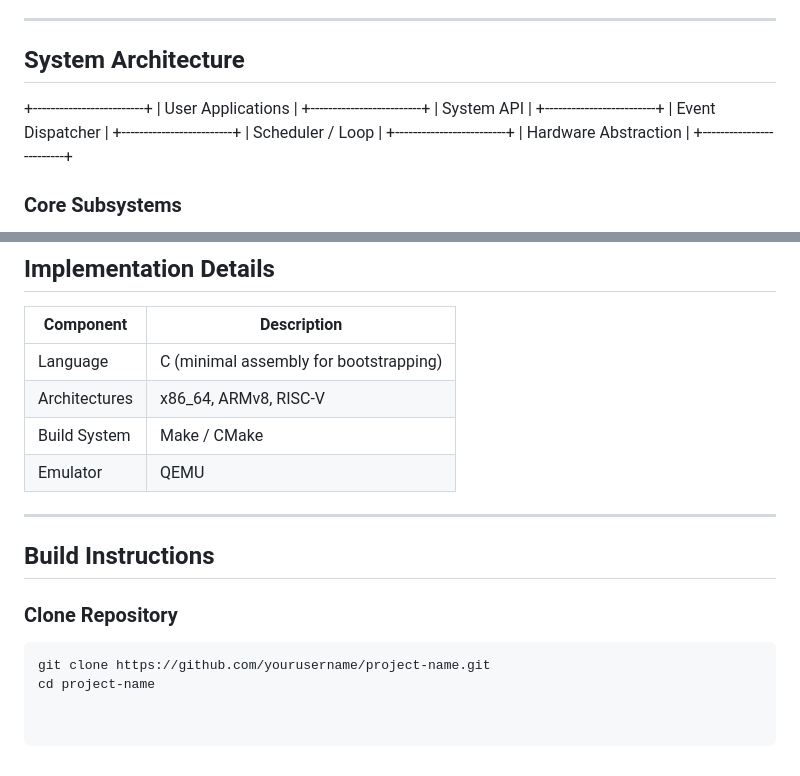
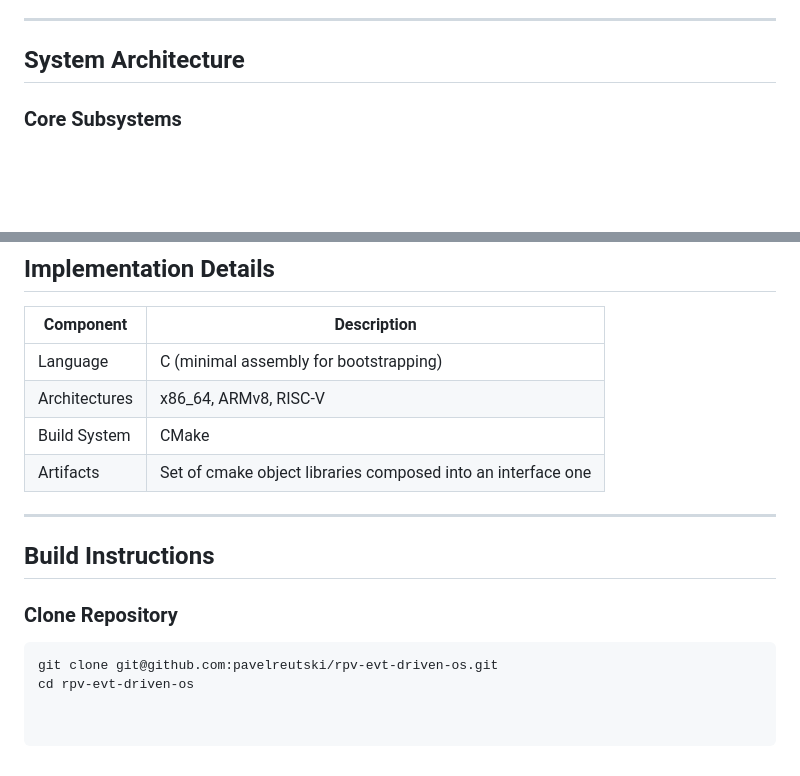
Before and after one commit to pavelreutski/rpv-evt-driven-os, a Markdown page: README.md, 2 parts joined by grey strips. GitHub-like rendering; blank space fills up the shorter version.

````diff
--- a/README.md
+++ b/README.md
@@ -89,19 +89,6 @@ This project explores whether an event-driven execution model can:
 
 ## System Architecture
 
-+-------------------------+
-| User Applications       |
-+-------------------------+
-| System API              |
-+-------------------------+
-| Event Dispatcher        |
-+-------------------------+
-| Scheduler / Loop        |
-+-------------------------+
-| Hardware Abstraction    |
-+-------------------------+
-
-
 ### Core Subsystems
 
 - Event Queue (bounded FIFO or lock-free)
@@ -140,8 +127,8 @@ The system may operate as:
 |-----------|------------|
 | Language  | C (minimal assembly for bootstrapping) |
 | Architectures | x86_64, ARMv8, RISC-V |
-| Build System | Make / CMake |
-| Emulator | QEMU |
+| Build System | CMake |
+| Artifacts | Set of cmake object libraries composed into an interface one  |
 
 ---
 
@@ -150,5 +137,5 @@ The system may operate as:
 ### Clone Repository
 
 ```bash
-git clone https://github.com/yourusername/project-name.git
-cd project-name
+git clone git@github.com:pavelreutski/rpv-evt-driven-os.git
+cd rpv-evt-driven-os
````
